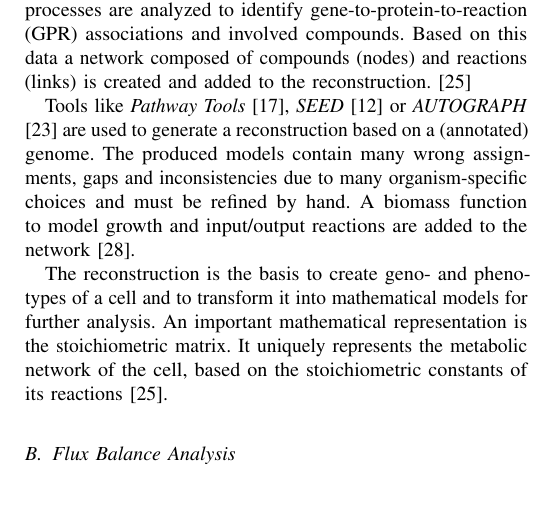
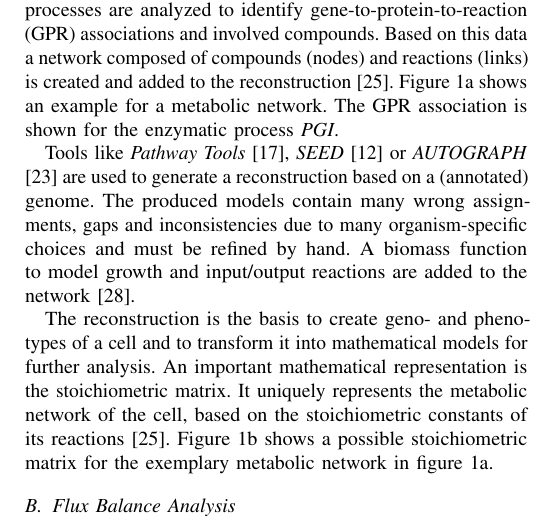
Before and after one commit to Doeme/ISB18, a LaTeX paper (final_project/final_report/final_report.tex, which reads final_project/final_report/chap_methods.tex): part of one column of page 2 of 8, cut so that both start at the same text, the shorter picture padded with empty space. Compiled offline with pdfLaTeX.

Commit message:
Mentioned new GEM figure in text

```diff
--- a/final_project/final_report/chap_methods.tex
+++ b/final_project/final_report/chap_methods.tex
@@ -43,8 +43,8 @@ A genome-scale model (GEM) is an analytical reconstruction of ideally all cellul
 All available biochemical, genetic and genomic (BiGG) information of the processes are analyzed to
 identify gene-to-protein-to-reaction (GPR) associations and involved compounds.
 Based on this data a network composed of compounds (nodes) and reactions (links) is created and added
-to the reconstruction.
-\cite{palsson2015systems}
+to the reconstruction\cite{palsson2015systems}. Figure \ref{subfig:GEM_graph} shows an example for a
+metabolic network. The GPR association is shown for the enzymatic process \textit{PGI}.
 
 Tools like \textit{Pathway Tools}\cite{karp2009pathway},
 \textit{SEED}\cite{henry2010high} or \textit{AUTOGRAPH}\cite{notebaart2006accelerating} are used to
@@ -57,6 +57,8 @@ The reconstruction is the basis to create geno- and phenotypes of a cell and to
 mathematical models for further analysis.
 An important mathematical representation is the stoichiometric matrix. It uniquely represents the metabolic
 network of the cell, based on the stoichiometric constants of its reactions\cite{palsson2015systems}.
+Figure \ref{subfig:s_matrix_of_GEM_example} shows a possible stoichiometric matrix for the exemplary
+metabolic network in figure \ref{subfig:GEM_graph}.
 
 \begin{figure}
 \begin{subfigure}{.8\linewidth}
```
